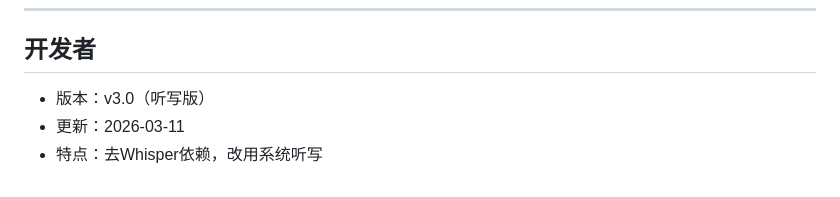
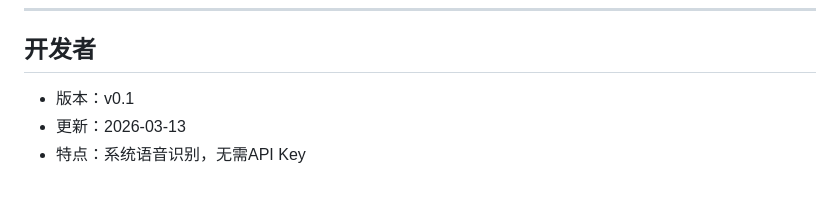
Before and after one commit to techsir-cn/bprecorder, a Markdown page: README.md, the part around the change. Rendered like a GitHub page.

Commit message:
fix: 修正README版本号为v0.1

```diff
--- a/README.md
+++ b/README.md
@@ -166,6 +166,6 @@ sudo apt install ffmpeg  # Linux
 
 ## 开发者
 
-- 版本：v3.0（听写版）
-- 更新：2026-03-11
-- 特点：去Whisper依赖，改用系统听写
+- 版本：v0.1
+- 更新：2026-03-13
+- 特点：系统语音识别，无需API Key
```
